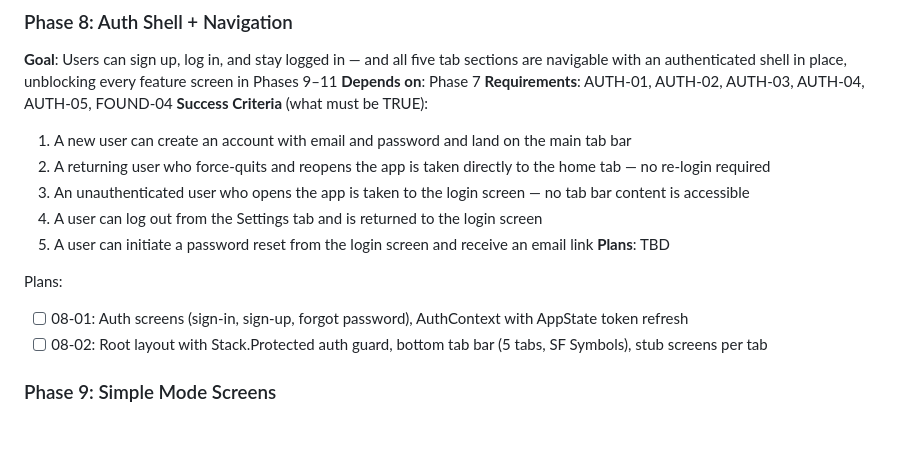
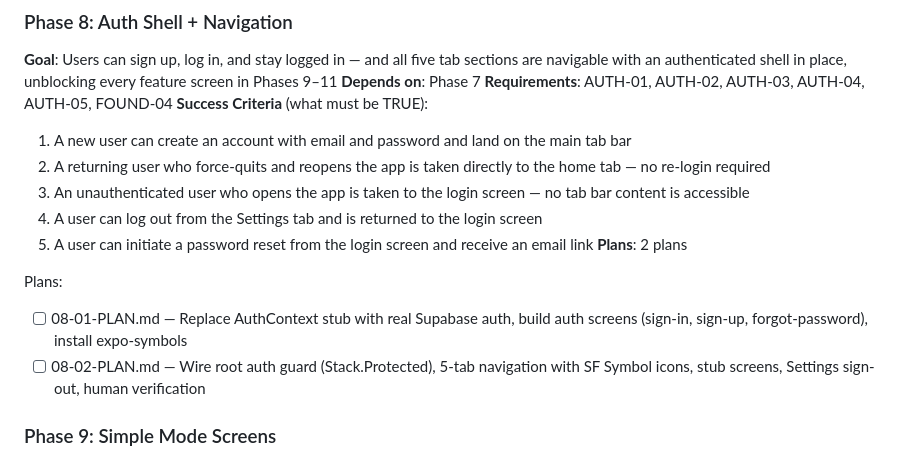
Before and after one commit to mohamed-arabi16/Balance-Tracker-APP, a Markdown page: .planning/ROADMAP.md, the part around the change. GitHub-like rendering; blank space fills up the shorter version.

Commit message:
docs(08): create phase plan

```diff
--- a/.planning/ROADMAP.md
+++ b/.planning/ROADMAP.md
@@ -84,11 +84,11 @@ Plans:
   3. An unauthenticated user who opens the app is taken to the login screen — no tab bar content is accessible
   4. A user can log out from the Settings tab and is returned to the login screen
   5. A user can initiate a password reset from the login screen and receive an email link
-**Plans**: TBD
+**Plans**: 2 plans
 
 Plans:
-- [ ] 08-01: Auth screens (sign-in, sign-up, forgot password), AuthContext with AppState token refresh
-- [ ] 08-02: Root layout with Stack.Protected auth guard, bottom tab bar (5 tabs, SF Symbols), stub screens per tab
+- [ ] 08-01-PLAN.md — Replace AuthContext stub with real Supabase auth, build auth screens (sign-in, sign-up, forgot-password), install expo-symbols
+- [ ] 08-02-PLAN.md — Wire root auth guard (Stack.Protected), 5-tab navigation with SF Symbol icons, stub screens, Settings sign-out, human verification
 
 ### Phase 9: Simple Mode Screens
 **Goal**: Users can add, edit, delete, and browse all income, expense, debt, and asset entries on iOS with native interactions — the core financial tracking value proposition is fully functional
```
Also changed, not shown: 2 other files.
